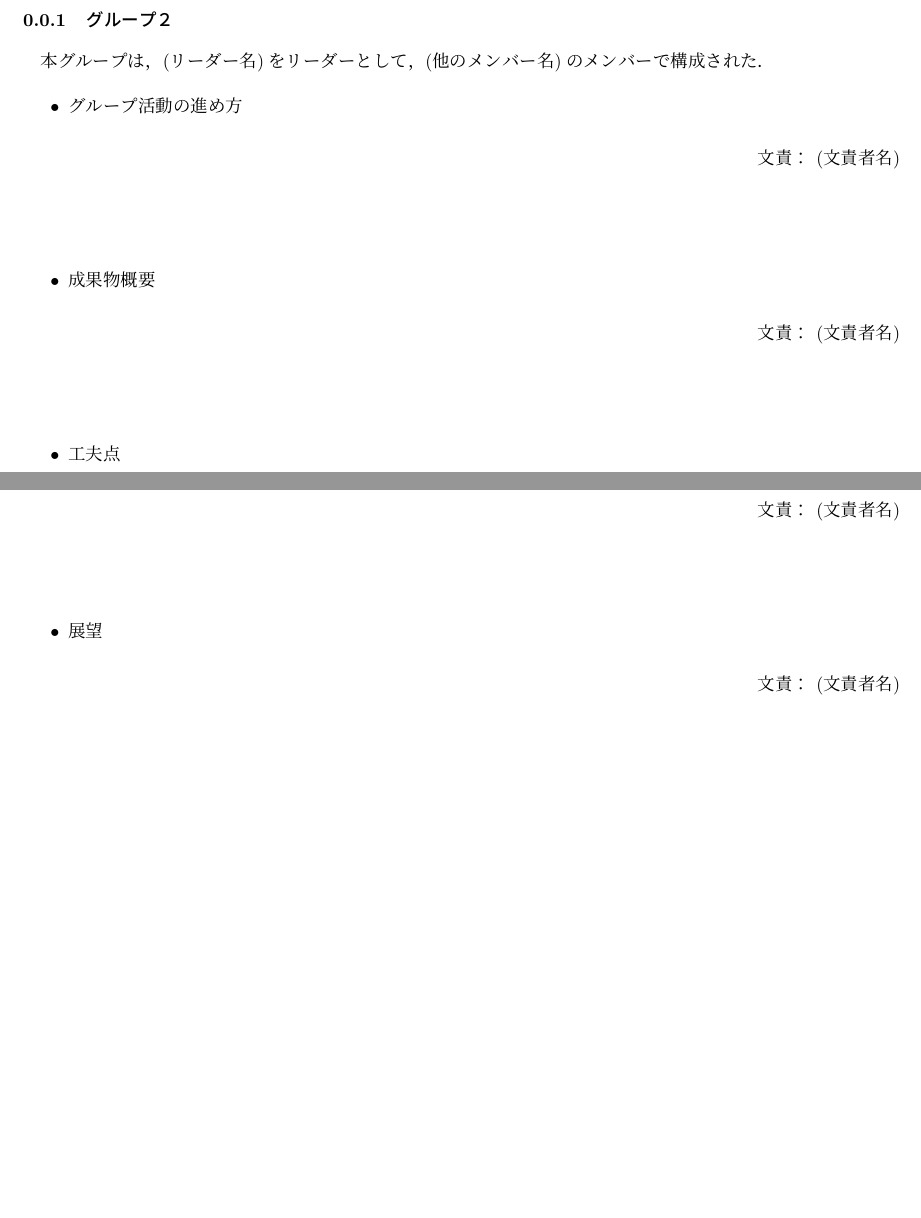
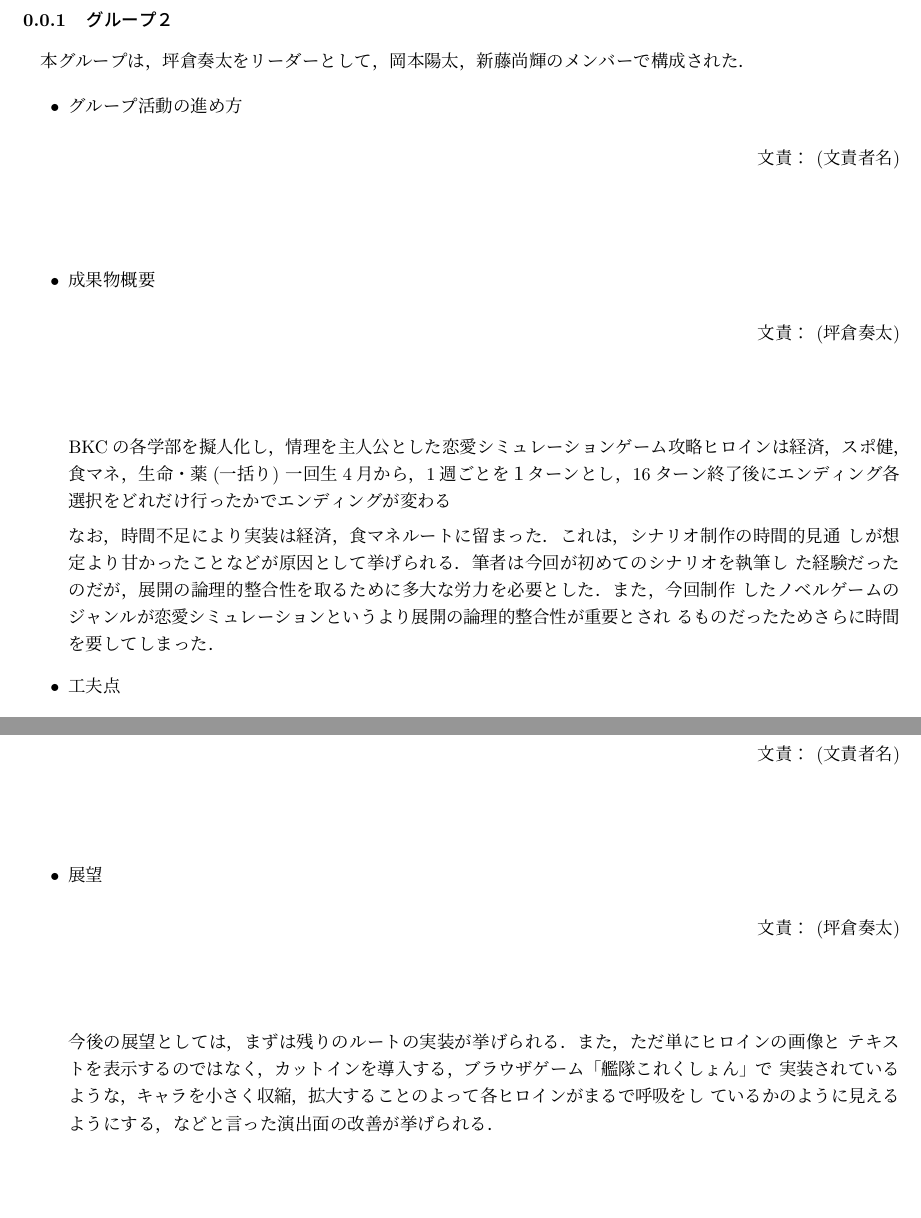
Before and after one commit to Hara-Yuma/NovelGameProject2019, a LaTeX document (src/group2.tex): two parts of the page, joined at a grey line, cut so that both start at the same text. Compiled offline with pLaTeX and dvipdfmx.

Commit message:
edit my part

```diff
--- a/src/group2.tex
+++ b/src/group2.tex
@@ -8,7 +8,7 @@
 
 \subsubsection{グループ２}
 
-    本グループは，(リーダー名)をリーダーとして，(他のメンバー名)のメンバーで構成された．
+    本グループは，坪倉奏太をリーダーとして，岡本陽太，新藤尚輝のメンバーで構成された．
 
     \begin{itemize}
         \item グループ活動の進め方
@@ -19,9 +19,15 @@
 
         \item 成果物概要
 
-        \resp{(文責者名)}
+        \resp{(坪倉奏太)}
 
-        % ここに文章
+        BKCの各学部を擬人化し，情理を主人公とした恋愛シミュレーションゲーム
+	攻略ヒロインは経済，スポ健，食マネ，生命・薬(一括り)
+	一回生4月から，1週ごとを１ターンとし，16ターン終了後にエンディング
+	各選択をどれだけ行ったかでエンディングが変わる
+
+	なお，時間不足により実装は経済，食マネルートに留まった．これは，シナリオ制作の時間的見通	しが想定より甘かったことなどが原因として挙げられる．筆者は今回が初めてのシナリオを執筆し	た経験だったのだが，展開の論理的整合性を取るために多大な労力を必要とした．また，今回制作	したノベルゲームのジャンルが恋愛シミュレーションというより展開の論理的整合性が重要とされ	るものだったためさらに時間を要してしまった．
+
 
         \item 工夫点
 
@@ -37,9 +43,9 @@
 
         \item 展望
 
-        \resp{(文責者名)}
+        \resp{(坪倉奏太)}
 
-        % ここに文章
+        今後の展望としては，まずは残りのルートの実装が挙げられる．また，ただ単にヒロインの画像と	テキストを表示するのではなく，カットインを導入する，ブラウザゲーム「艦隊これくしょん」で	実装されているような，キャラを小さく収縮，拡大することのよって各ヒロインがまるで呼吸をし	ているかのように見えるようにする，などと言った演出面の改善が挙げられる．
 
     \end{itemize}
 
```
